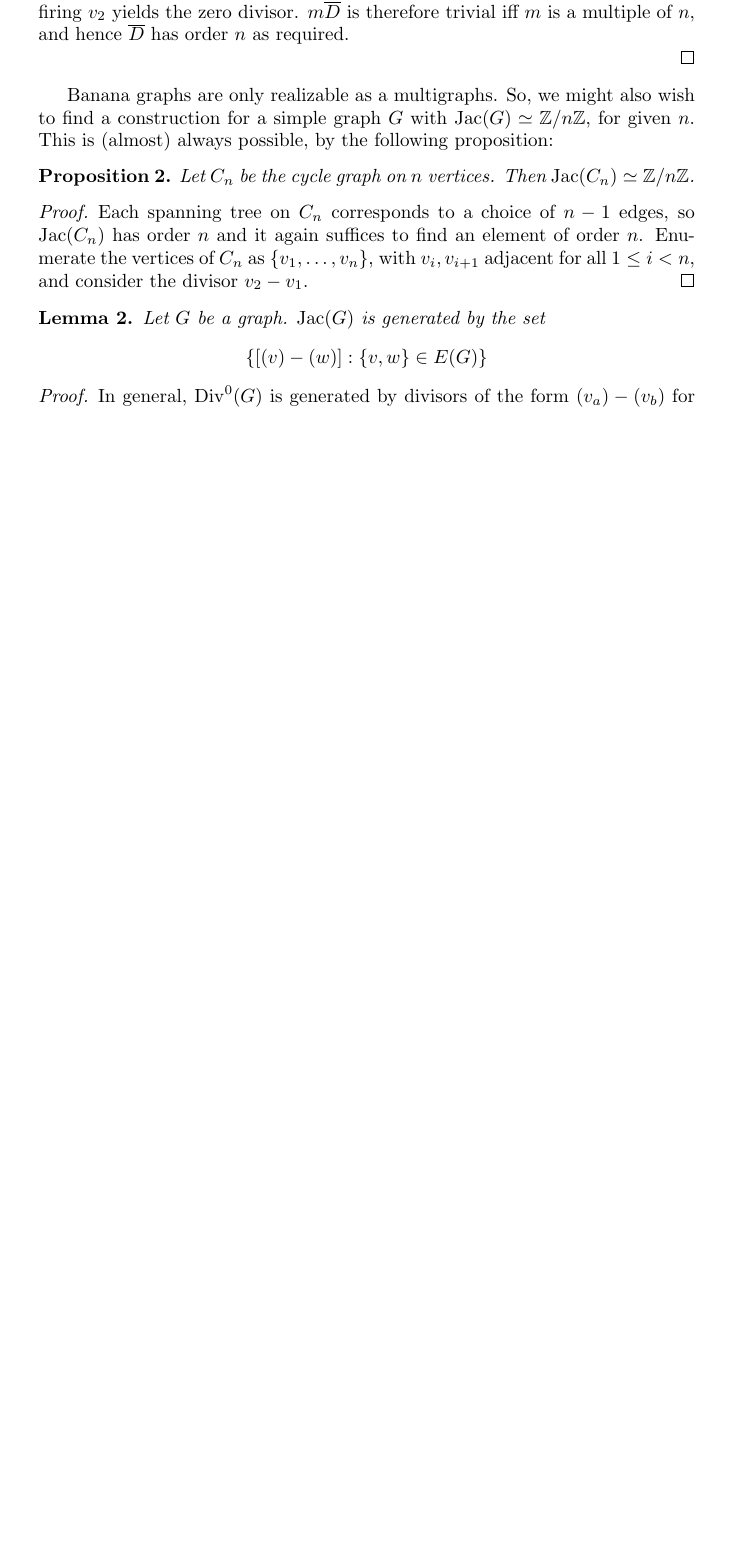
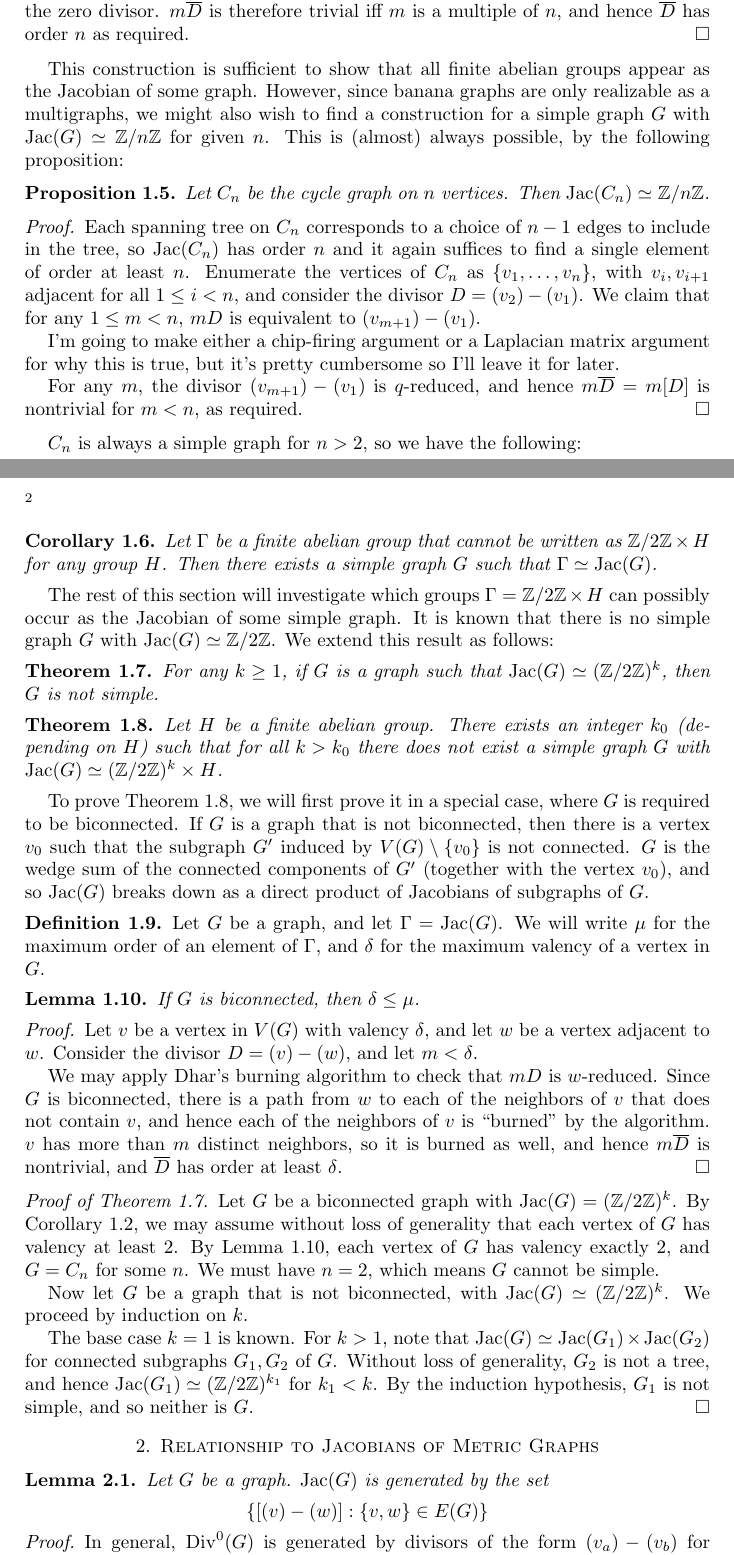
Before and after one commit to tjweisman/bn_writeups, a LaTeX paper (main_writeup/writeup.tex): part of the page before the commit and two parts of pages 1 and 2 of 2 after it, the two joined at a grey line, cut so that both start at the same text, the shorter picture padded with empty space. Compiled offline with pdfLaTeX.

Commit message:
more work on writeup file

```diff
--- a/main_writeup/writeup.tex
+++ b/main_writeup/writeup.tex
@@ -51,28 +65,118 @@ $\Jac(G) \simeq \Z/n\Z$.
   impossible to fire it without sending it into debt. If $m=n$, then
   firing $v_2$ yields the zero divisor. $m\overline{D}$ is therefore
   trivial iff $m$ is a multiple of $n$, and hence $\overline{D}$ has
-  order $n$ as required.\\
+  order $n$ as required.
 \end{proof}
 
-Banana graphs are only realizable as a multigraphs. So, we might also
-wish to find a construction for a simple graph $G$ with $\Jac(G)
-\simeq \Z/n\Z$, for given $n$. This is (almost) always possible, by
-the following proposition:
+This construction is sufficient to show that all finite abelian groups
+appear as the Jacobian of some graph. However, since banana graphs are
+only realizable as a multigraphs, we might also wish to find a
+construction for a simple graph $G$ with $\Jac(G) \simeq \Z/n\Z$ for
+given $n$. This is (almost) always possible, by the following
+proposition:
 
 \begin{prop}
-  Let $C_n$ be the cycle graph on $n$ vertices. Then $\Jac(C_n) \simeq \Z/n\Z$.
+  \label{prop:cycle_cyclic}
+  Let $C_n$ be the cycle graph on $n$ vertices. Then $\Jac(C_n) \simeq
+  \Z/n\Z$.
 \end{prop}
 
 \begin{proof}
-  Each spanning tree on $C_n$ corresponds to a choice of $n-1$ edges,
-  so $\Jac(C_n)$ has order $n$ and it again suffices to find an
-  element of order $n$. Enumerate the vertices of $C_n$ as $\{v_1,
-  \ldots, v_n\}$, with $v_i, v_{i+1}$ adjacent for all $1 \le i < n$,
-  and consider the divisor $v_2 - v_1$.
+  Each spanning tree on $C_n$ corresponds to a choice of $n-1$ edges
+  to include in the tree, so $\Jac(C_n)$ has order $n$ and it again
+  suffices to find a single element of order at least $n$. Enumerate
+  the vertices of $C_n$ as $\{v_1, \ldots, v_n\}$, with $v_i, v_{i+1}$
+  adjacent for all $1 \le i < n$, and consider the divisor $D = (v_2)
+  - (v_1)$. We claim that for any $1 \le m < n$, $mD$ is equivalent to
+  $(v_{m+1}) - (v_1)$.
+
+  I'm going to make either a chip-firing argument or a Laplacian
+  matrix argument for why this is true, but it's pretty cumbersome so
+  I'll leave it for later.
+
+  For any $m$, the divisor $(v_{m+1}) - (v_1)$ is $q$-reduced, and
+  hence $m\overline{D} = m[D]$ is nontrivial for $m < n$, as required.
+\end{proof}
+
+$C_n$ is always a simple graph for $n > 2$, so we have the following:
+
+\begin{cor}
+  Let $\Gamma$ be a finite abelian group that cannot be written as
+  $\Z/2\Z \times H$ for any group $H$. Then there exists a simple
+  graph $G$ such that $\Gamma \simeq \Jac(G)$.
+\end{cor}
+
+The rest of this section will investigate which groups $\Gamma =
+\Z/2\Z \times H$ can possibly occur as the Jacobian of some simple
+graph. It is known that there is no simple graph $G$ with $\Jac(G)
+\simeq \Z/2\Z$. We extend this result as follows:
+
+\begin{thm}
+  \label{thm:2group}
+  For any $k \ge 1$, if $G$ is a graph such that $\Jac(G) \simeq
+  (\Z/2\Z)^k$, then $G$ is not simple.
+\end{thm}
+
+\begin{thm}
+  \label{thm:2group_product}
+  Let $H$ be a finite abelian group. There exists an integer $k_0$
+  (depending on $H$) such that for all $k > k_0$ there does not exist
+  a simple graph $G$ with $\Jac(G) \simeq (\Z/2\Z)^k \times H$.
+\end{thm}
+
+To prove Theorem \ref{thm:2group_product}, we will first prove it in a
+special case, where $G$ is required to be biconnected. If $G$ is a
+graph that is not biconnected, then there is a vertex $v_0$ such that
+the subgraph $G'$ induced by $V(G) \setminus \{v_0\}$ is not
+connected. $G$ is the wedge sum of the connected components of $G'$
+(together with the vertex $v_0$), and so $\Jac(G)$ breaks down as a
+direct product of Jacobians of subgraphs of $G$.
+
+\begin{defn}
+  Let $G$ be a graph, and let $\Gamma = \Jac(G)$. We will write $\mu$
+  for the maximum order of an element of $\Gamma$, and $\delta$ for
+  the maximum valency of a vertex in $G$.
+\end{defn}
+
+\begin{lem}
+  \label{lem:delta_le_mu}
+  If $G$ is biconnected, then $\delta \le \mu$.
+\end{lem}
+\begin{proof}
+  Let $v$ be a vertex in $V(G)$ with valency $\delta$, and let $w$ be
+  a vertex adjacent to $w$. Consider the divisor $D = (v) -
+  (w)$, and let $m < \delta$.
+
+  We may apply Dhar's burning algorithm to check that $mD$ is
+  $w$-reduced. Since $G$ is biconnected, there is a path from $w$ to
+  each of the neighbors of $v$ that does not contain $v$, and hence
+  each of the neighbors of $v$ is ``burned'' by the algorithm. $v$ has
+  more than $m$ distinct neighbors, so it is burned as well, and hence
+  $m\overline{D}$ is nontrivial, and $\overline{D}$ has order at
+  least $\delta$.
+\end{proof}
+
+\begin{proof}[Proof of Theorem \ref{thm:2group}]
+  Let $G$ be a biconnected graph with $\Jac(G) = (\Z/2\Z)^k$. By
+  Corollary \ref{cor:1_valent}, we may assume without loss of
+  generality that each vertex of $G$ has valency at least $2$. By
+  Lemma \ref{lem:delta_le_mu}, each vertex of $G$ has valency exactly
+  $2$, and $G = C_n$ for some $n$. We must have $n=2$, which means $G$
+  cannot be simple.
+
+  Now let $G$ be a graph that is not biconnected, with $\Jac(G) \simeq
+  (\Z/2\Z)^k$. We proceed by induction on $k$.
+
+  The base case $k=1$ is known. For $k > 1$, note that $\Jac(G) \simeq
+  \Jac(G_1) \times \Jac(G_2)$ for connected subgraphs $G_1, G_2$ of
+  $G$. Without loss of generality, $G_2$ is not a tree, and
+  hence $\Jac(G_1) \simeq (\Z/2\Z)^{k_1}$ for $k_1 < k$. By the
+  induction hypothesis, $G_1$ is not simple, and so neither is $G$.
 \end{proof}
 
 
 
+\section{Relationship to Jacobians of Metric Graphs}
 \begin{lem}
   \label{lem:jac_generators}
   Let $G$ be a graph. $\Jac(G)$ is generated by the set \[\{[(v) -
```
Also changed, not shown: common/BN_common.tex (+6 -6 lines), main_writeup/writeup.tex (22 more changed lines).
